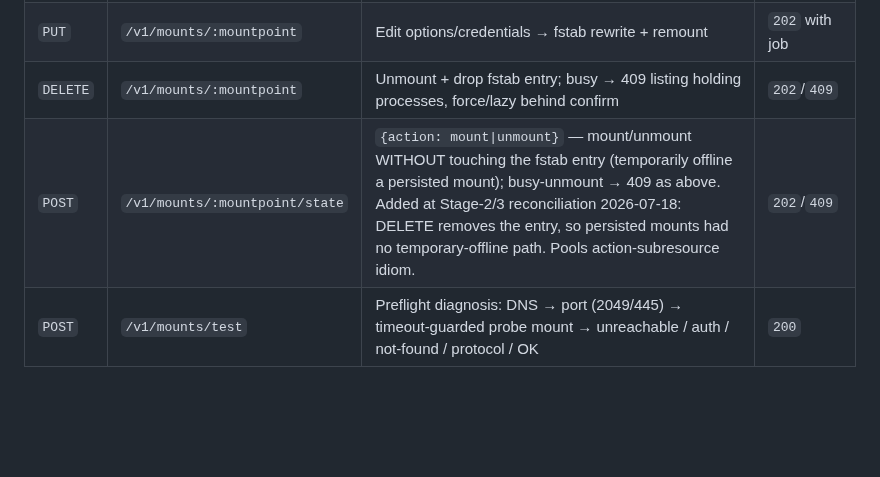
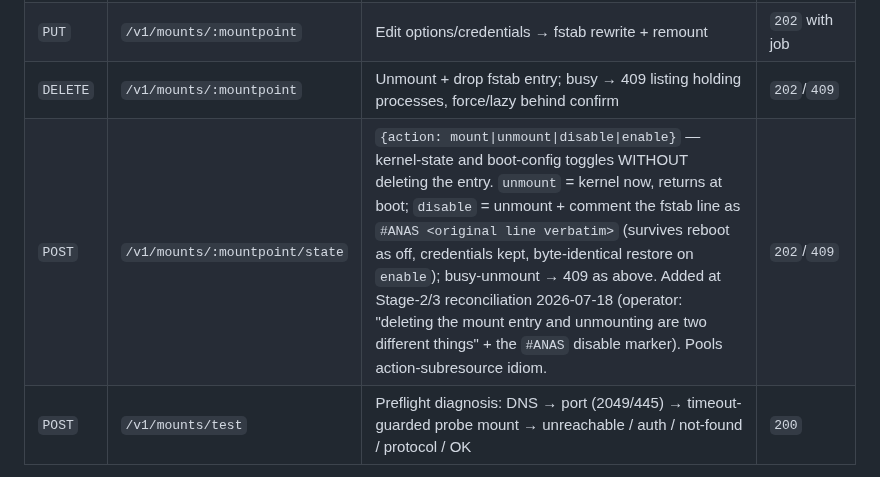
Before and after one commit to ccebelenski/anas, a Markdown page: docs/DESIGN.md, the part around the change. Rendered like a GitHub page; blank space fills up the shorter version.

```diff
--- a/docs/DESIGN.md
+++ b/docs/DESIGN.md
@@ -216,7 +216,7 @@ Identity is the URL-encoded mountpoint (the NFS-exports precedent). Pure managem
 | `GET` | `/v1/mounts/:mountpoint` | Detail: fstab line as written, effective options, health, capacity | `200` |
 | `PUT` | `/v1/mounts/:mountpoint` | Edit options/credentials → fstab rewrite + remount | `202` with job |
 | `DELETE` | `/v1/mounts/:mountpoint` | Unmount + drop fstab entry; busy → 409 listing holding processes, force/lazy behind confirm | `202`/`409` |
-| `POST` | `/v1/mounts/:mountpoint/state` | `{action: mount\|unmount}` — mount/unmount WITHOUT touching the fstab entry (temporarily offline a persisted mount); busy-unmount → 409 as above. Added at Stage-2/3 reconciliation 2026-07-18: DELETE removes the entry, so persisted mounts had no temporary-offline path. Pools action-subresource idiom. | `202`/`409` |
+| `POST` | `/v1/mounts/:mountpoint/state` | `{action: mount\|unmount\|disable\|enable}` — kernel-state and boot-config toggles WITHOUT deleting the entry. `unmount` = kernel now, returns at boot; `disable` = unmount + comment the fstab line as `#ANAS <original line verbatim>` (survives reboot as off, credentials kept, byte-identical restore on `enable`); busy-unmount → 409 as above. Added at Stage-2/3 reconciliation 2026-07-18 (operator: "deleting the mount entry and unmounting are two different things" + the `#ANAS` disable marker). Pools action-subresource idiom. | `202`/`409` |
 | `POST` | `/v1/mounts/test` | Preflight diagnosis: DNS → port (2049/445) → timeout-guarded probe mount → unreachable / auth / not-found / protocol / OK | `200` |
 
 Key decisions: **status never touches a mountpoint synchronously** (dead NFS server hangs `stat()`; all liveness/capacity via `timeout`-guarded `stat -f` in a child process → ok/stale/unreachable/unmounted). CIFS credentials in per-mount 0600 root-only files under `/etc/anas/creds/` (local, not pmxcfs — mounts are per-node and boot must not depend on pmxcfs), write-only through the API. Defaults: boot mount with `nofail` forced; `x-systemd.automount` an exposed toggle; `nosuid,nodev` on remote mounts; NFS `vers=4.2`/`hard`, CIFS `vers=3.1.1` (1.0 behind a loud warning). Options are a structured known tier + verbatim passthrough for everything else. Dashboard warning category `mount`, failures only.
```
Also changed, not shown: docs/EPICS.md (+1 -0 lines).
